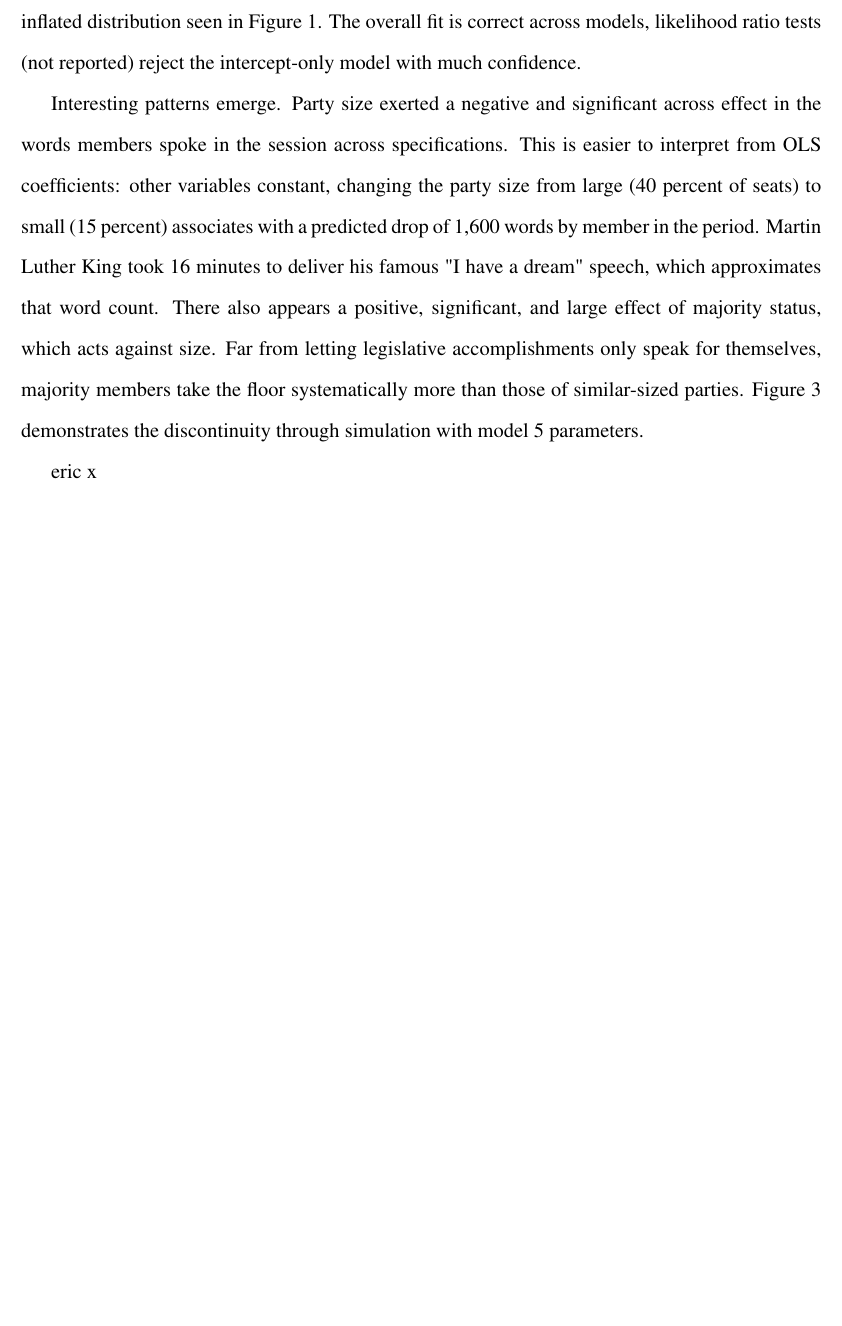
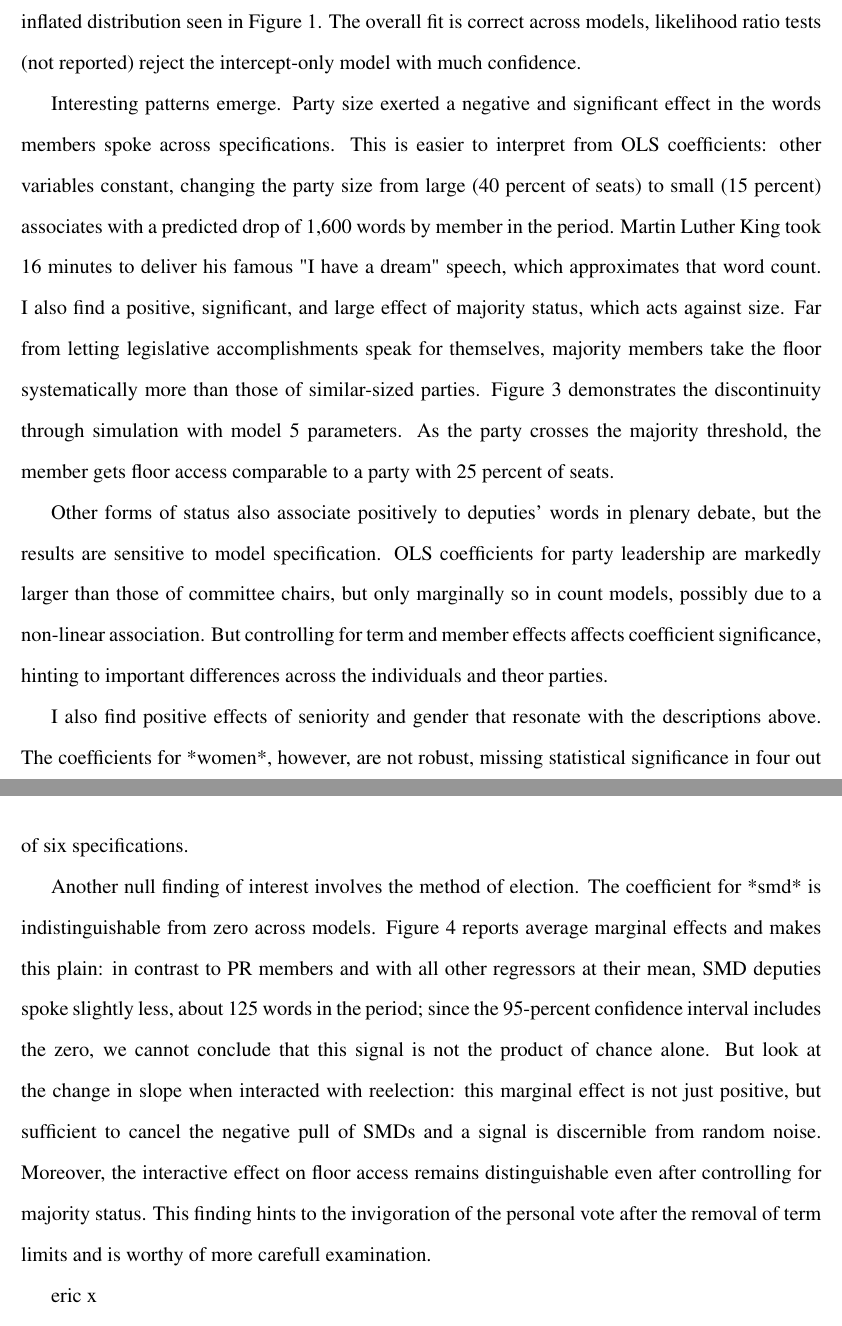
Before and after one commit to emagar/legdeb, a LaTeX paper (paper/legdeb02.tex): part of page 17 of 22 before the commit and two parts of pages 17 and 19 of 23 after it, the two joined at a grey line, cut so that both start at the same text, the shorter picture padded with empty space. Compiled offline with pdfLaTeX.

Commit message:
Cont writing results; before addin nspeech variable to code

```diff
--- a/paper/legdeb02.tex
+++ b/paper/legdeb02.tex
@@ -632,7 +631,13 @@ Note:
   \label{T:regs}
 \end{table}
 
-Interesting patterns emerge. Party size exerted a negative and significant across effect in the words members spoke in the session across specifications. This is easier to interpret from OLS coefficients: other variables constant, changing the party size from large (40 percent of seats) to small (15 percent) associates with a predicted drop of 1,600 words by member in the period. Martin Luther King took 16 minutes to deliver his famous "I have a dream" speech, which approximates that word count. There also appears a positive, significant, and large effect of majority status, which acts against size. Far from letting legislative accomplishments only speak for themselves, majority members take the floor systematically more than those of similar-sized parties. Figure \ref{F:predict} demonstrates the discontinuity through simulation with model 5 parameters.
+Interesting patterns emerge. Party size exerted a negative and significant effect in the words members spoke across specifications. This is easier to interpret from OLS coefficients: other variables constant, changing the party size from large (40 percent of seats) to small (15 percent) associates with a predicted drop of 1,600 words by member in the period. Martin Luther King took 16 minutes to deliver his famous "I have a dream" speech, which approximates that word count. I also find a positive, significant, and large effect of majority status, which acts against size. Far from letting legislative accomplishments speak for themselves, majority members take the floor systematically more than those of similar-sized parties. Figure \ref{F:predict} demonstrates the discontinuity through simulation with model 5 parameters. As the party crosses the majority threshold, the member gets floor access comparable to a party with 25 percent of seats.
+
+Other forms of status also associate positively to deputies' words in plenary debate, but the results are sensitive to model specification. OLS coefficients for party leadership are markedly larger than those of committee chairs, but only marginally so in count models, possibly due to a non-linear association. But controlling for term and member effects affects coefficient significance, hinting to important differences across the individuals and theor parties.
+
+I also find positive effects of seniority and gender that resonate with the descriptions above. The coefficients for *women*, however, are not robust, missing statistical significance in four out of six specifications.
+
+Another null finding of interest involves the method of election. The coefficient for *smd* is indistinguishable from zero across models. Figure \ref{F:avgmgeff} reports average marginal effects and makes this plain: in contrast to PR members and with all other regressors at their mean, SMD deputies spoke slightly less, about 125 words in the period; since the 95-percent confidence interval includes the zero, we cannot conclude that this signal is not the product of chance alone. But look at the change in slope when interacted with reelection: this marginal effect is not just positive, but sufficient to cancel the negative pull of SMDs and a signal is discernible from random noise. Moreover, the interactive effect on floor access remains distinguishable even after controlling for majority status. This finding hints to the invigoration of the personal vote after the removal of term limits and is worthy of more carefull examination.
 
 eric  x
 
```
Also changed, not shown: code/data-prep.r (+1 -1 lines), code/legdeb.r (+3 -0 lines), paper/legdeb02.pdf, paper/legdeb02.tex (3 more changed lines), 1 other file.
